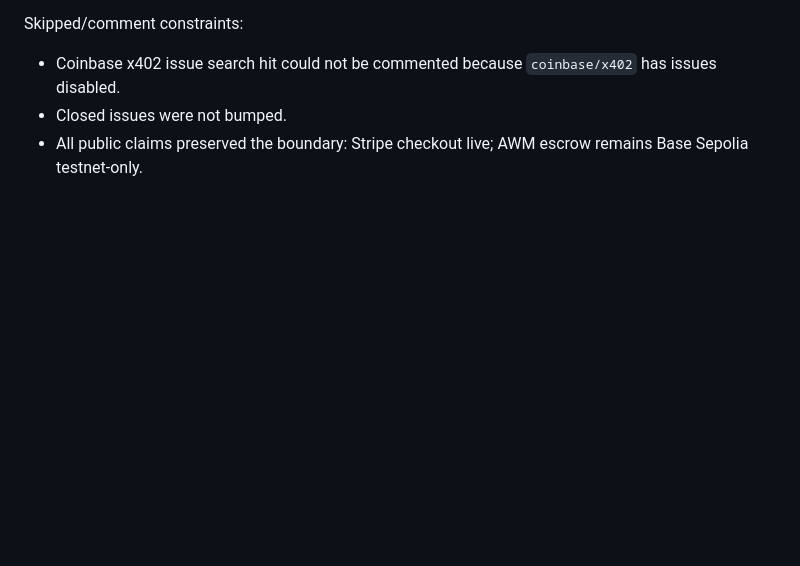
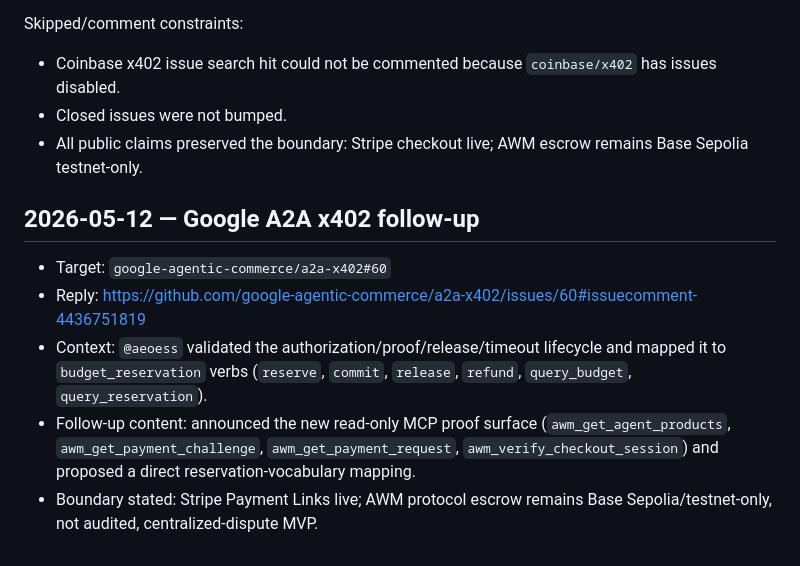
Before and after one commit to darioandyoshi-tech/ai-work-market, a Markdown page: docs/outreach-log.md, the part around the change. Drawn GitHub-style; blank space fills up the shorter version.

Commit message:
Log A2A x402 follow-up

```diff
--- a/docs/outreach-log.md
+++ b/docs/outreach-log.md
@@ -151,3 +151,11 @@ Skipped/comment constraints:
 - Coinbase x402 issue search hit could not be commented because `coinbase/x402` has issues disabled.
 - Closed issues were not bumped.
 - All public claims preserved the boundary: Stripe checkout live; AWM escrow remains Base Sepolia testnet-only.
+
+## 2026-05-12 — Google A2A x402 follow-up
+
+- Target: `google-agentic-commerce/a2a-x402#60`
+- Reply: https://github.com/google-agentic-commerce/a2a-x402/issues/60#issuecomment-4436751819
+- Context: `@aeoess` validated the authorization/proof/release/timeout lifecycle and mapped it to `budget_reservation` verbs (`reserve`, `commit`, `release`, `refund`, `query_budget`, `query_reservation`).
+- Follow-up content: announced the new read-only MCP proof surface (`awm_get_agent_products`, `awm_get_payment_challenge`, `awm_get_payment_request`, `awm_verify_checkout_session`) and proposed a direct reservation-vocabulary mapping.
+- Boundary stated: Stripe Payment Links live; AWM protocol escrow remains Base Sepolia/testnet-only, not audited, centralized-dispute MVP.
```
